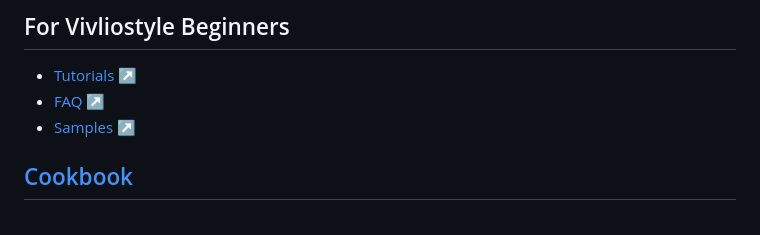
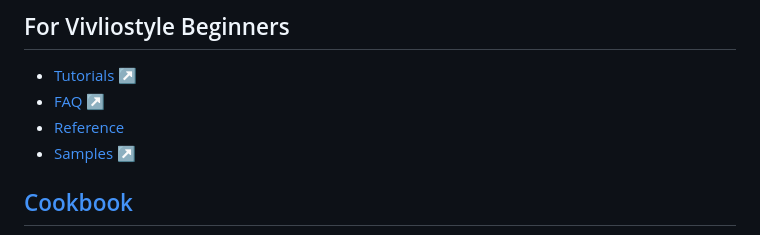
Before and after one commit to vivliostyle/docs2.vivliostyle.org, a Markdown page: content/en/index.md, the part around the change. GitHub-like rendering.

```diff
--- a/content/en/index.md
+++ b/content/en/index.md
@@ -37,6 +37,7 @@ From a single Markdown source, you can generate:
 
 - <a href="https://vivliostyle.org/tutorials/" target="_blank" rel="noopener noreferrer">Tutorials ↗</a>
 - <a href="https://vivliostyle.org/faq/" target="_blank" rel="noopener noreferrer">FAQ ↗</a>
+- [Reference](/en/reference/)
 - <a href="https://vivliostyle.org/samples/" target="_blank" rel="noopener noreferrer">Samples ↗</a>
 
 ## [Cookbook](/en/cookbook/)
```
Also changed, not shown: content/ja/index.md (+1 -0 lines).
